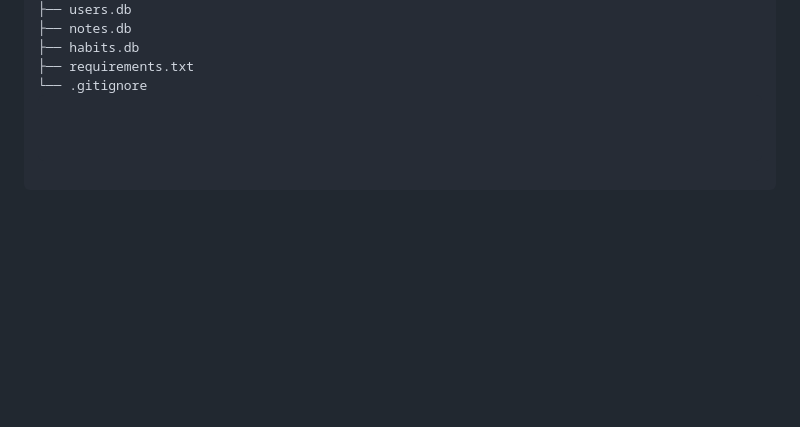
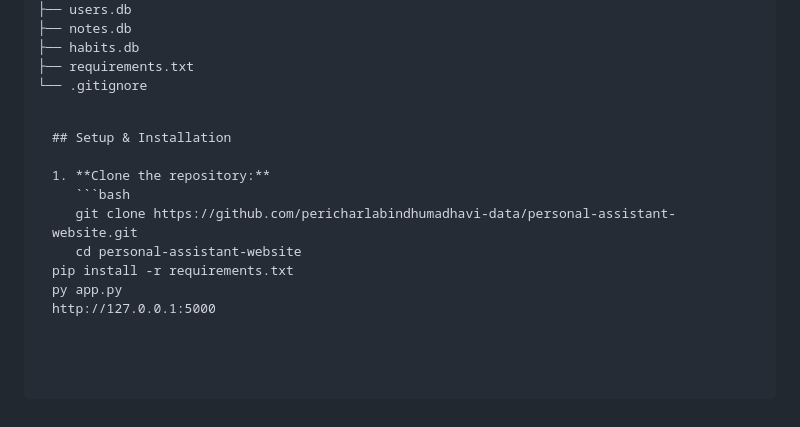
Before and after one commit to pericharlabindhumadhavi-data/Personal-assistant-website, a Markdown page: README.md, the part around the change. GitHub-like rendering; blank space fills up the shorter version.

````diff
--- a/README.md
+++ b/README.md
@@ -73,3 +73,13 @@ The dashboard features a video background, modular panels, and a dark/light mode
 ├── requirements.txt
 └── .gitignore
 <pre>
+
+## Setup & Installation
+
+1. **Clone the repository:**
+   ```bash
+   git clone https://github.com/pericharlabindhumadhavi-data/personal-assistant-website.git
+   cd personal-assistant-website
+pip install -r requirements.txt
+py app.py
+http://127.0.0.1:5000
````
